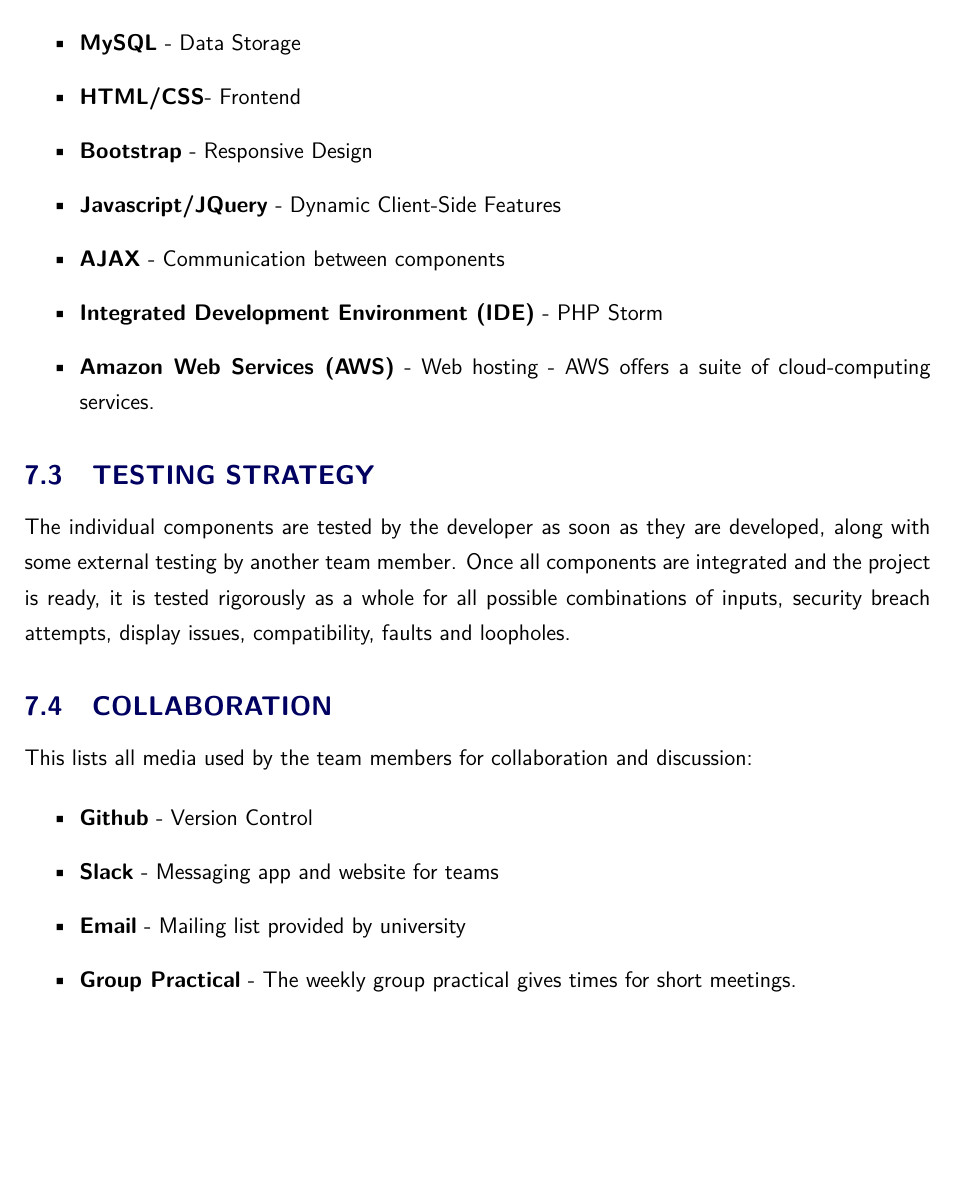
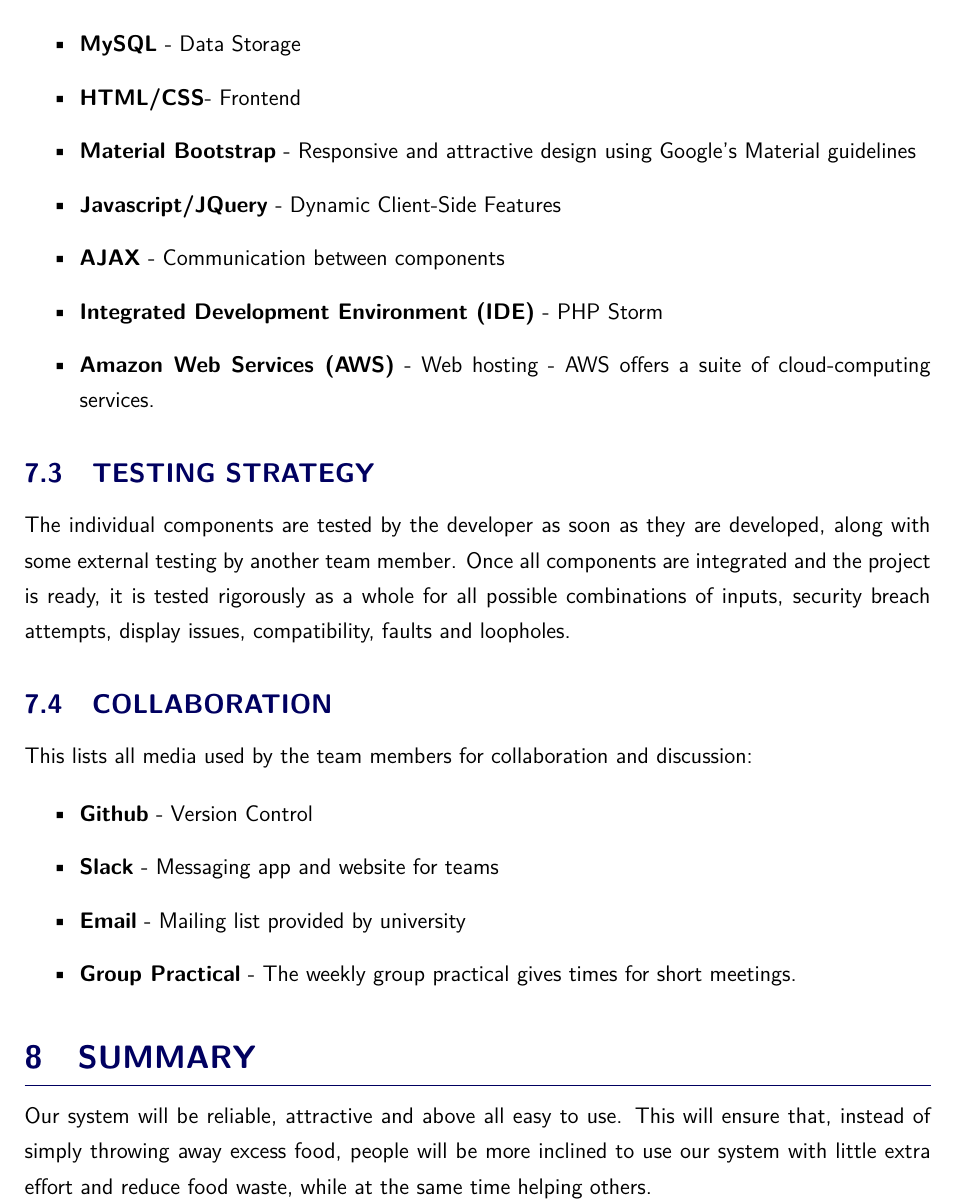
Before and after one commit to athenexcalibur/gp8, a LaTeX document (Req Spec (LaTex)/main.tex): part of page 18 of 18, cut so that both start at the same text, the shorter picture padded with empty space. Compiled offline with pdfLaTeX.

Commit message:
Update main.tex

```diff
--- a/Req Spec (LaTex)/main.tex
+++ b/Req Spec (LaTex)/main.tex
@@ -969,7 +969,7 @@ This lists all kinds of tools, programming languages, frameworks, technologies e
 
     \item \textbf{HTML/CSS}- Frontend
 
-    \item \textbf{Bootstrap} - Responsive Design
+    \item \textbf{Material Bootstrap} - Responsive and attractive design using Google's Material guidelines
 
     \item \textbf{Javascript/JQuery} - Dynamic Client-Side Features
 
@@ -1004,4 +1004,8 @@ This lists all media used by the team members for collaboration and discussion:
 
 \end{itemize}
 
+\section{Summary}
+
+Our system will be reliable, attractive and above all easy to use. This will ensure that, instead of simply throwing away excess food, people will be more inclined to use our system with little extra effort and reduce food waste, while at the same time helping others.
+
 \end{document}
```
